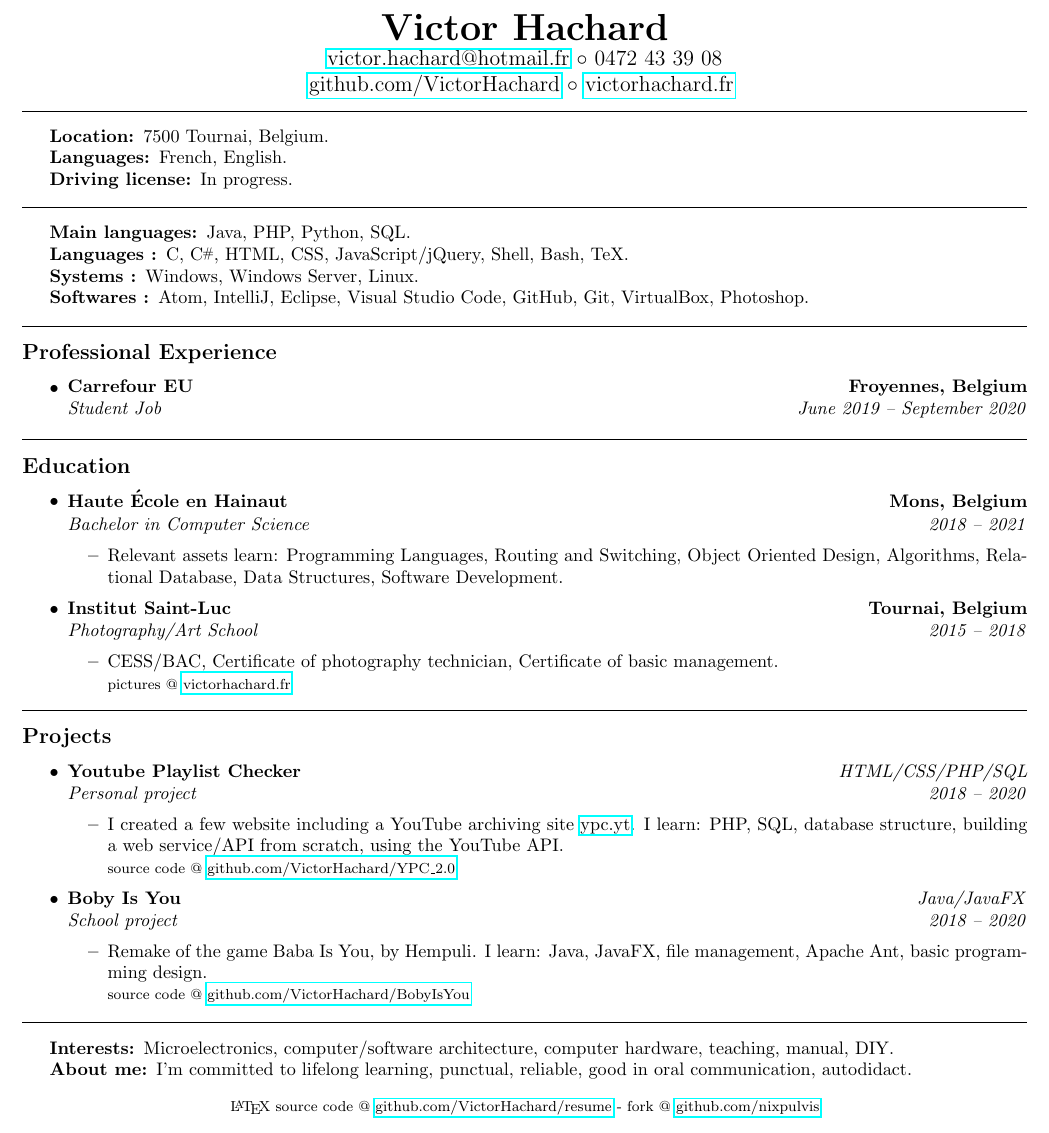
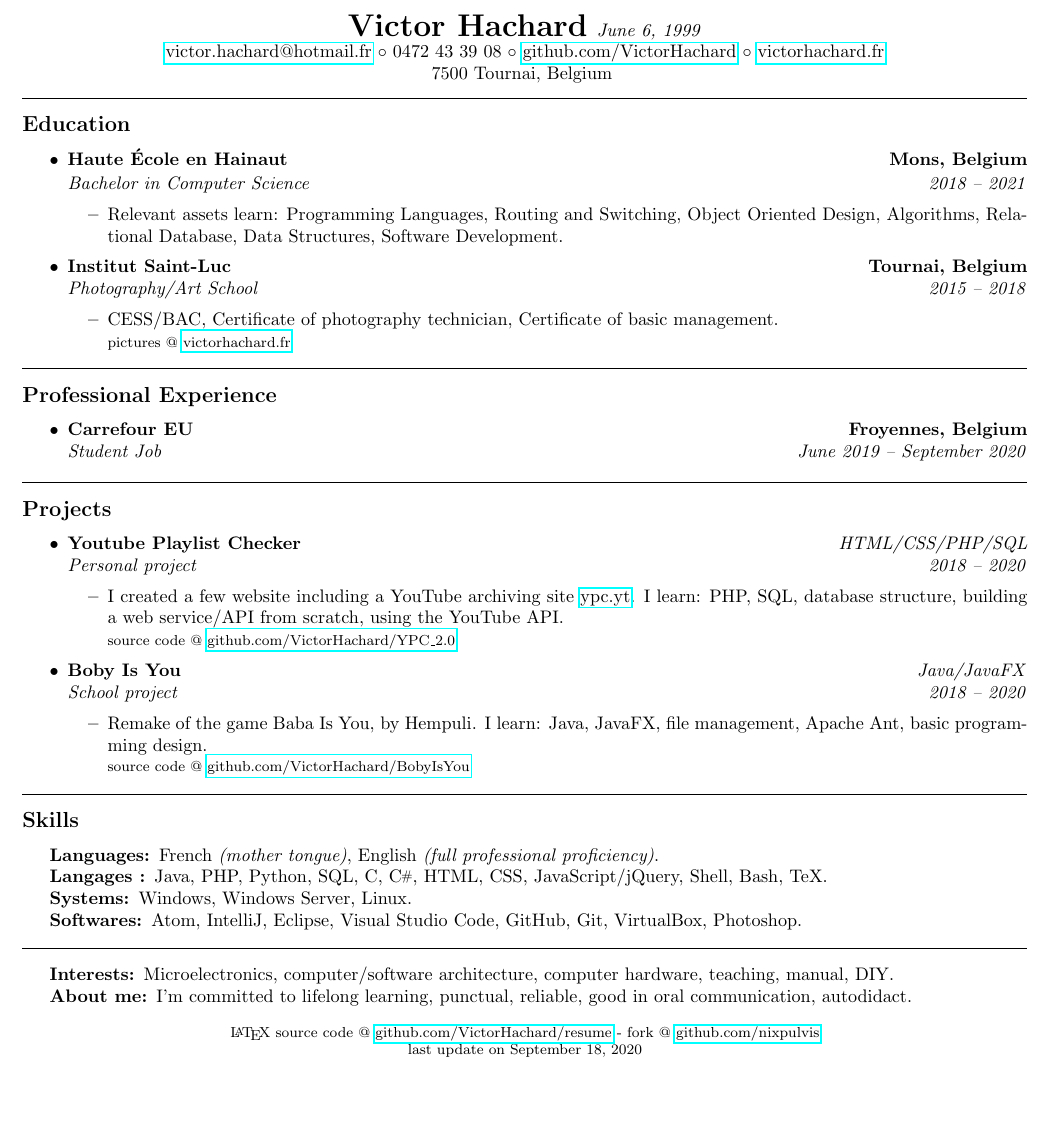
Before and after one commit to VictorHachard/resume, a LaTeX CV (resume.tex): part of the page, cut so that both start at the same text, the shorter picture padded with empty space. Compiled offline with pdfLaTeX.

Commit message:
Edit resumes

```diff
--- a/resume.tex
+++ b/resume.tex
@@ -41,59 +41,17 @@
 
 % Resume header.
 \begin{center}
-  \huge \textbf{Victor Hachard} \\
-  \large
+  \LARGE\textbf{Victor Hachard} \normalsize\emph{June 6, 1999} \\
   \href{mailto:victor.hachard@hotmail.fr}{victor.hachard@hotmail.fr}
   $\circ$
   0472 43 39 08
-  \\
+  $\circ$
   \href{http://www.github.com/VictorHachard}{github.com/VictorHachard}
   $\circ$
-  \href{http://www.victorhachard.fr}{victorhachard.fr}
+  \href[pdfnewwindow=true]{http://www.victorhachard.fr}{victorhachard.fr}
+  \\ 7500 Tournai, Belgium
   \vspace{-0.2em}
 \end{center}
-
-
-% General informations section.
-\hrule
-\begin{indentsection}{\parindent}
-\begin{description*}
-  \item[Location:] 7500 Tournai, Belgium.
-  \item[Languages:] French, English.
-  \item[Driving license:] In progress.
-\end{description*}
-\end{indentsection}
-
-
-% Skills section.
-\hrule
-\begin{indentsection}{\parindent}
-\begin{description*}
-  \item[Main languages:] Java, PHP, Python, SQL.
-  \item[Languages :]  C, \Csharp, HTML, CSS,  JavaScript/jQuery, Shell,
-  Bash, TeX.
-  \item[Systems :] Windows, Windows Server, Linux.
-  \item[Softwares :] Atom, IntelliJ, Eclipse, Visual Studio Code, GitHub, Git,
-  VirtualBox, Photoshop.
-\end{description*}
-\end{indentsection}
-
-
-% Experience section.
-\hrule
-\vspace{-0.4em}
-\subsection*{Professional Experience}
-\begin{itemize}
-  \parskip=0.1em
-
-  \item
-  \headerrow
-    {\textbf{Carrefour EU}}
-    {\textbf{Froyennes, Belgium}}
-  \headerrow
-    {\emph{Student Job}}
-    {\emph{June 2019 -- September 2020}}
-  \end{itemize}
 
 
 % Education section.
@@ -133,6 +91,23 @@
     {victorhachard.fr}
   \end{itemize*}
 \end{itemize}
+
+
+% Experience section.
+\hrule
+\vspace{-0.4em}
+\subsection*{Professional Experience}
+\begin{itemize}
+  \parskip=0.1em
+
+  \item
+  \headerrow
+    {\textbf{Carrefour EU}}
+    {\textbf{Froyennes, Belgium}}
+  \headerrow
+    {\emph{Student Job}}
+    {\emph{June 2019 -- September 2020}}
+  \end{itemize}
 
 
 % Projects section.
@@ -179,6 +154,23 @@
   \end{itemize}
 
 
+% Skills section.
+\hrule
+\vspace{-0.4em}
+\subsection*{Skills}
+\begin{indentsection}{\parindent}
+\begin{description*}
+  \item[Languages:]
+  French \emph{(mother tongue)}, English \emph{(full professional proficiency)}.
+ \item[Langages :] Java, PHP, Python, SQL, C, \Csharp, HTML,
+  CSS,  JavaScript/jQuery, Shell, Bash, TeX.
+  \item[Systems:] Windows, Windows Server, Linux.
+  \item[Softwares:] Atom, IntelliJ, Eclipse, Visual Studio Code, GitHub, Git,
+  VirtualBox, Photoshop.
+\end{description*}
+\end{indentsection}
+
+
 % Interests/About section.
 \hrule
 \begin{indentsection}{\parindent}
@@ -195,12 +187,11 @@
 
 % Metalink.
 \begin{center}
-\definecolor{gray}{rgb}{0.5,0.5,0.5}
 \footnotesize \latex source code @
 \href{http://www.github.com/VictorHachard/resume}
 {github.com/VictorHachard/resume} - fork @
 \href{http://www.github.com/nixpulvis}
-{github.com/nixpulvis}
+{github.com/nixpulvis} \\
+last update on \today
 \end{center}
-
 \end{document}
```
Also changed, not shown: resume_fr.tex (+27 -25 lines), resume.pdf, resume_fr.pdf.
